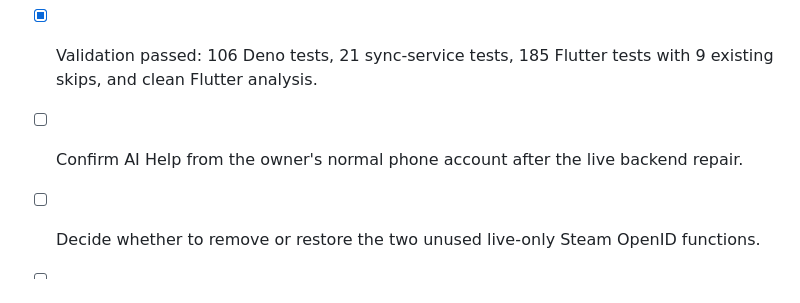
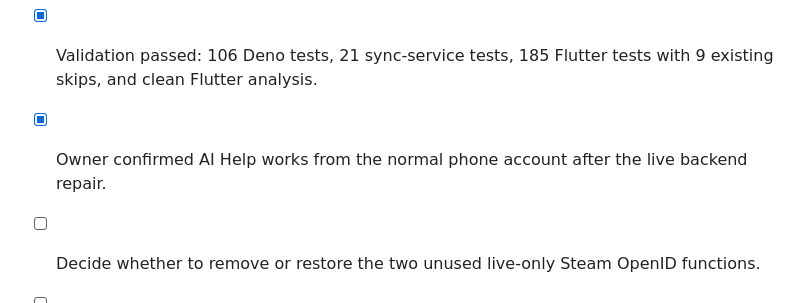
Before and after one commit to platinummorgan/statusxp, a Markdown page: _state/IMPROVEMENT_TODO.md, the part around the change. Rendered like a GitHub page.

Commit message:
Record live AI Help confirmation

```diff
--- a/_state/IMPROVEMENT_TODO.md
+++ b/_state/IMPROVEMENT_TODO.md
@@ -309,7 +309,7 @@ Progress log — add a row when a task starts, becomes blocked, is implemented,
 - [x] Repaired the Supabase migration ledger after verifying the manually applied Premium/store objects. All 102 local and remote migration versions now agree.
 - [x] Deployed the validated sync service to Railway. Deployment `2a676e3e-662f-488a-8b14-0ed3624e1a0d` succeeded and the live health endpoint is OK.
 - [x] Validation passed: 106 Deno tests, 21 sync-service tests, 185 Flutter tests with 9 existing skips, and clean Flutter analysis.
-- [ ] Confirm AI Help from the owner's normal phone account after the live backend repair.
+- [x] Owner confirmed AI Help works from the normal phone account after the live backend repair.
 - [ ] Decide whether to remove or restore the two unused live-only Steam OpenID functions.
 - [ ] Build the Android 1.1.19+102 bundle only when the owner is ready. Do not use the existing build-100 AAB as the candidate.
 - [ ] Build/archive iOS on the Mac and complete Apple purchase/restore validation.
```
Also changed, not shown: 1 other file.
